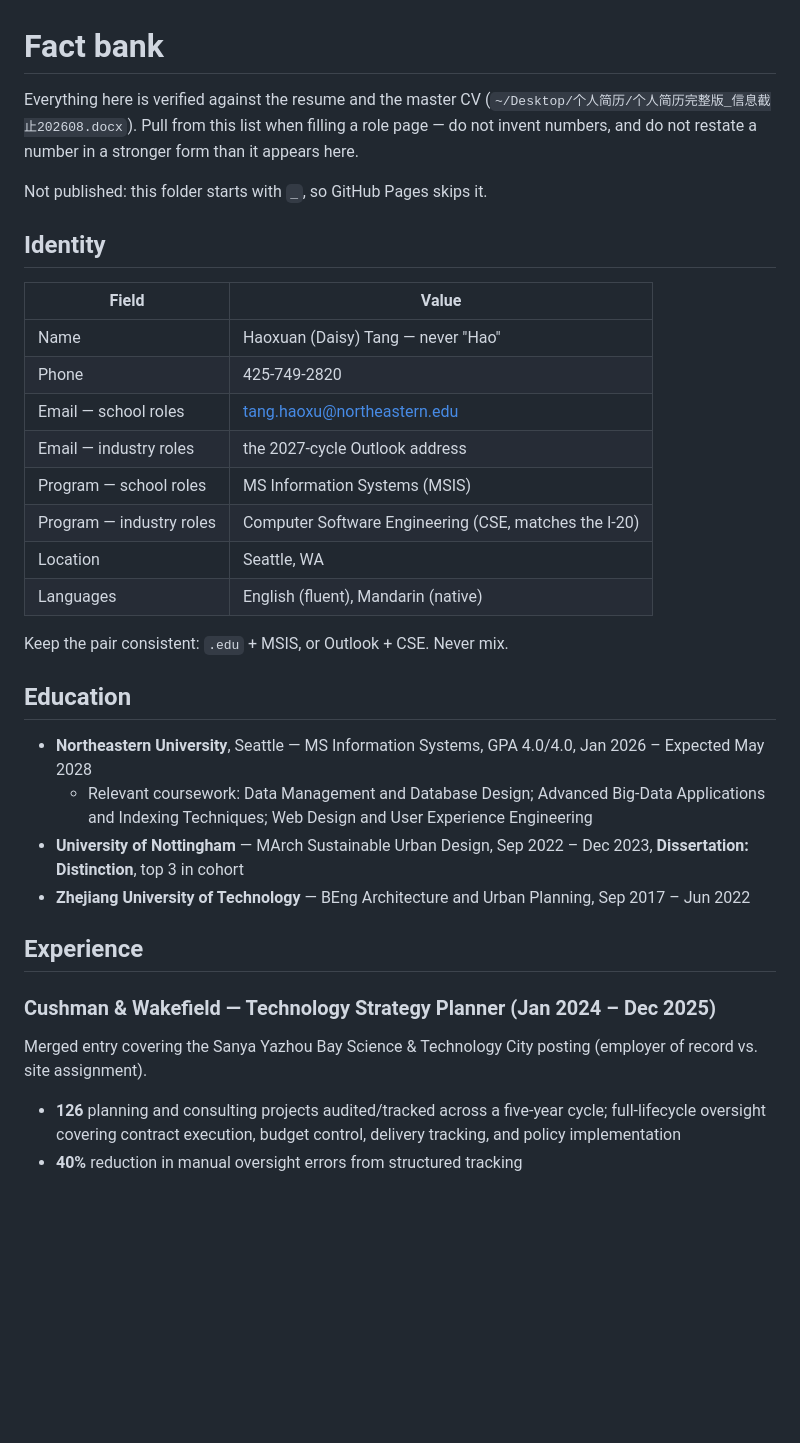
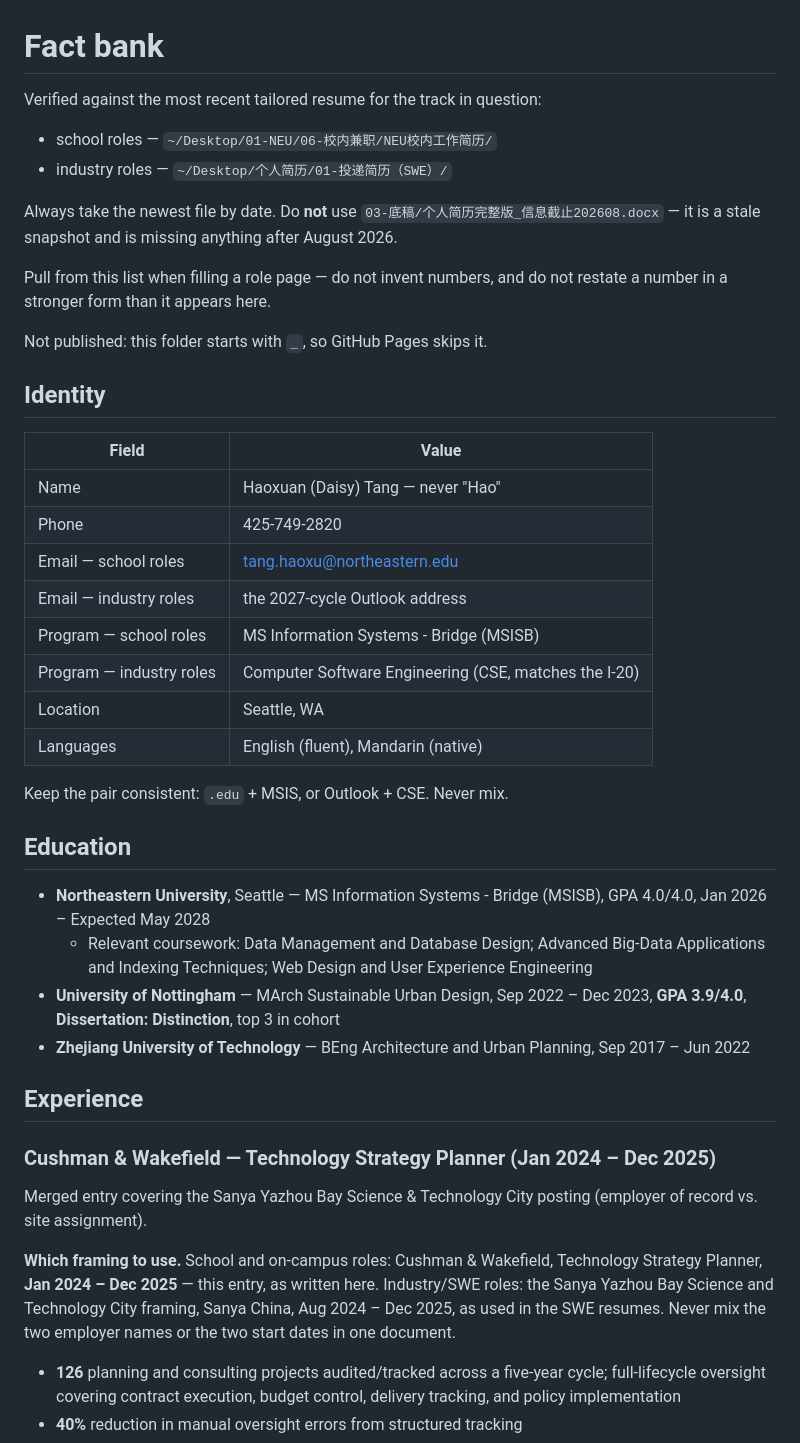
Before and after one commit to thxsyyd/portfolio, a Markdown page: _template/FACTS.md, the part around one of its changes. GitHub-like rendering; blank space fills up the shorter version.

Commit message:
Update the fact bank
  Source of truth is now the most recent tailored resume for the track in
  question - school roles from 06-校内兼职, industry roles from 01-投递简历(SWE).
  The 202608 master CV snapshot is marked stale: it predates anything from
  September 2026 onward.

  Removed an unverifiable claim about the Nottingham selection process.

  Added the Adobe Student Ambassador role, sourced from published work
  rather than from the CV snapshot.

  Recorded which framing of the 2024-25 role belongs in which application:
  Cushman & Wakefield for school roles, the Sanya site assignment for
  industry roles, never both in one document.

  Degree is now written "MS Information Systems - Bridge"; Nottingham
  carries GPA 3.9/4.0.

Co-Authored-By: Claude Opus 5 <noreply@anthropic.com>

```diff
--- a/_template/FACTS.md
+++ b/_template/FACTS.md
@@ -1,9 +1,16 @@
 # Fact bank
 
-Everything here is verified against the resume and the master CV
-(`~/Desktop/个人简历/个人简历完整版_信息截止202608.docx`). Pull from this list
-when filling a role page — do not invent numbers, and do not restate a number
-in a stronger form than it appears here.
+Verified against the most recent tailored resume for the track in question:
+
+- school roles — `~/Desktop/01-NEU/06-校内兼职/NEU校内工作简历/`
+- industry roles — `~/Desktop/个人简历/01-投递简历（SWE）/`
+
+Always take the newest file by date. Do **not** use
+`03-底稿/个人简历完整版_信息截止202608.docx` — it is a stale snapshot and is
+missing anything after August 2026.
+
+Pull from this list when filling a role page — do not invent numbers, and do not
+restate a number in a stronger form than it appears here.
 
 Not published: this folder starts with `_`, so GitHub Pages skips it.
 
@@ -15,7 +22,7 @@ Not published: this folder starts with `_`, so GitHub Pages skips it.
 | Phone | 425-749-2820 |
 | Email — school roles | tang.haoxu@northeastern.edu |
 | Email — industry roles | the 2027-cycle Outlook address |
-| Program — school roles | MS Information Systems (MSIS) |
+| Program — school roles | MS Information Systems - Bridge (MSISB) |
 | Program — industry roles | Computer Software Engineering (CSE, matches the I-20) |
 | Location | Seattle, WA |
 | Languages | English (fluent), Mandarin (native) |
@@ -24,9 +31,9 @@ Keep the pair consistent: `.edu` + MSIS, or Outlook + CSE. Never mix.
 
 ## Education
 
-- **Northeastern University**, Seattle — MS Information Systems, GPA 4.0/4.0, Jan 2026 – Expected May 2028
+- **Northeastern University**, Seattle — MS Information Systems - Bridge (MSISB), GPA 4.0/4.0, Jan 2026 – Expected May 2028
   - Relevant coursework: Data Management and Database Design; Advanced Big-Data Applications and Indexing Techniques; Web Design and User Experience Engineering
-- **University of Nottingham** — MArch Sustainable Urban Design, Sep 2022 – Dec 2023, **Dissertation: Distinction**, top 3 in cohort
+- **University of Nottingham** — MArch Sustainable Urban Design, Sep 2022 – Dec 2023, **GPA 3.9/4.0**, **Dissertation: Distinction**, top 3 in cohort
 - **Zhejiang University of Technology** — BEng Architecture and Urban Planning, Sep 2017 – Jun 2022
 
 ## Experience
@@ -34,6 +41,12 @@ Keep the pair consistent: `.edu` + MSIS, or Outlook + CSE. Never mix.
 ### Cushman & Wakefield — Technology Strategy Planner (Jan 2024 – Dec 2025)
 Merged entry covering the Sanya Yazhou Bay Science & Technology City posting
 (employer of record vs. site assignment).
+
+**Which framing to use.** School and on-campus roles: Cushman & Wakefield,
+Technology Strategy Planner, **Jan 2024 – Dec 2025** — this entry, as written here.
+Industry/SWE roles: the Sanya Yazhou Bay Science and Technology City framing,
+Sanya China, Aug 2024 – Dec 2025, as used in the SWE resumes. Never mix the two
+employer names or the two start dates in one document.
 
 - **126** planning and consulting projects audited/tracked across a five-year cycle;
   full-lifecycle oversight covering contract execution, budget control, delivery
```
Also changed, not shown: other parts of _template/FACTS.md (+10 -1 lines).
